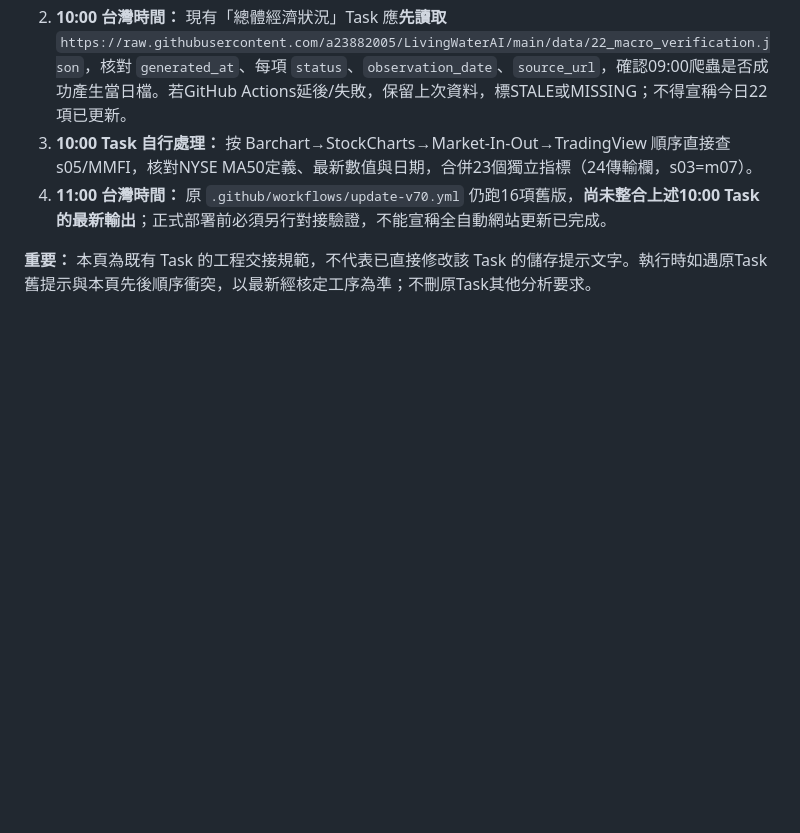
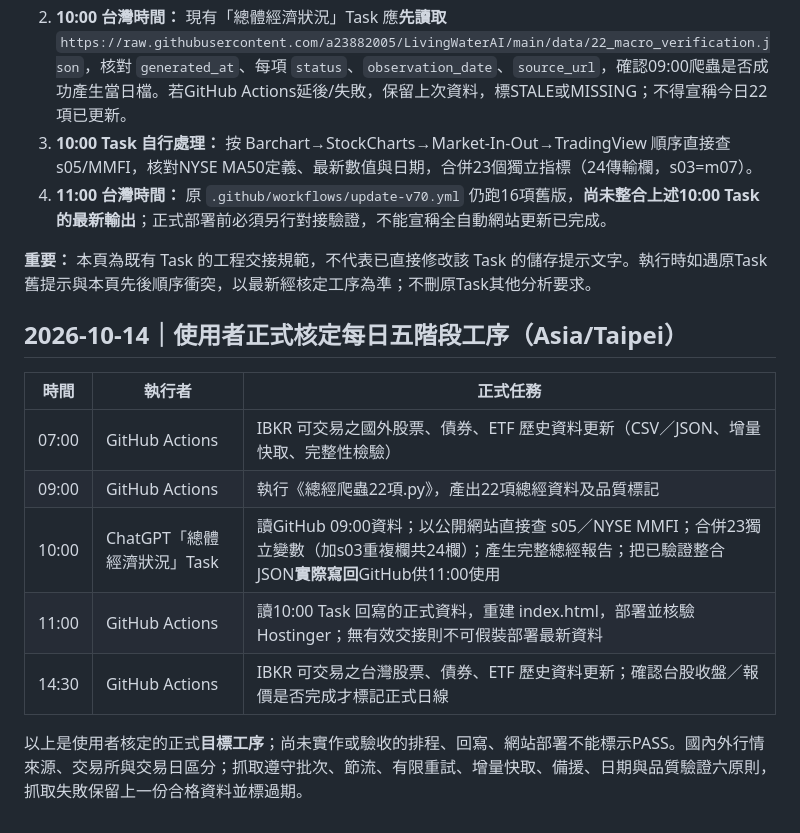
Before and after one commit to a23882005/LivingWaterAI, a Markdown page: 系統工程/總經V70/每天總經及html更新程序.md, the part around the change. Drawn GitHub-style; blank space fills up the shorter version.

Commit message:
docs: record approved five-stage daily LivingWaterAI workflow incl IBKR domestic and overseas history

```diff
--- a/系統工程/總經V70/每天總經及html更新程序.md
+++ b/系統工程/總經V70/每天總經及html更新程序.md
@@ -54,3 +54,16 @@ GitHub 對應目錄：`a23882005/LivingWaterAI/系統工程/總經V70/`
 4. **11:00 台灣時間：** 原 `.github/workflows/update-v70.yml` 仍跑16項舊版，**尚未整合上述10:00 Task 的最新輸出**；正式部署前必須另行對接驗證，不能宣稱全自動網站更新已完成。
 
 **重要：** 本頁為既有 Task 的工程交接規範，不代表已直接修改該 Task 的儲存提示文字。執行時如遇原Task舊提示與本頁先後順序衝突，以最新經核定工序為準；不刪原Task其他分析要求。
+
+
+## 2026-10-14｜使用者正式核定每日五階段工序（Asia/Taipei）
+
+| 時間 | 執行者 | 正式任務 |
+|---|---|---|
+| 07:00 | GitHub Actions | IBKR 可交易之國外股票、債券、ETF 歷史資料更新（CSV／JSON、增量快取、完整性檢驗） |
+| 09:00 | GitHub Actions | 執行《總經爬蟲22項.py》，產出22項總經資料及品質標記 |
+| 10:00 | ChatGPT「總體經濟狀況」Task | 讀GitHub 09:00資料；以公開網站直接查 s05／NYSE MMFI；合併23獨立變數（加s03重複欄共24欄）；產生完整總經報告；把已驗證整合JSON**實際寫回**GitHub供11:00使用 |
+| 11:00 | GitHub Actions | 讀10:00 Task 回寫的正式資料，重建 index.html，部署並核驗 Hostinger；無有效交接則不可假裝部署最新資料 |
+| 14:30 | GitHub Actions | IBKR 可交易之台灣股票、債券、ETF 歷史資料更新；確認台股收盤／報價是否完成才標記正式日線 |
+
+以上是使用者核定的正式**目標工序**；尚未實作或驗收的排程、回寫、網站部署不能標示PASS。國內外行情來源、交易所與交易日區分；抓取遵守批次、節流、有限重試、增量快取、備援、日期與品質驗證六原則，抓取失敗保留上一份合格資料並標過期。
```
